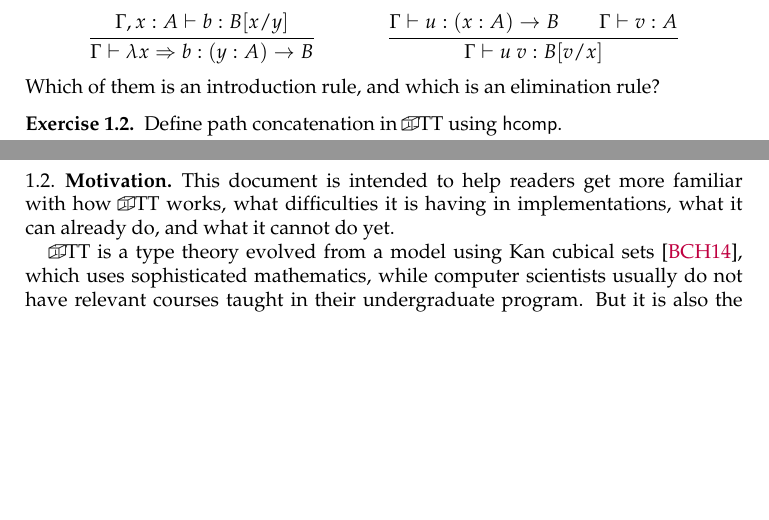
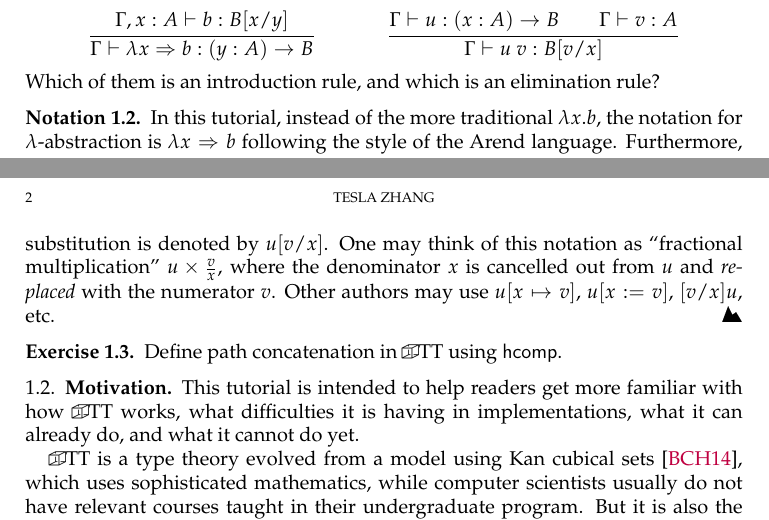
Before and after one commit to ice1000/guest0x0, a LaTeX paper (notes/main.tex, which reads notes/guest0x0.tex): two parts of pages 1 and 2 of 2, joined at a grey line, cut so that both start at the same text, the shorter picture padded with empty space. Compiled offline with pdfLaTeX.

Commit message:
DOC: notation remark

```diff
--- a/notes/guest0x0.tex
+++ b/notes/guest0x0.tex
@@ -20,11 +20,18 @@ Translate the following typing rules into an algorithmic description:
 \end{mathpar}
 Which of them is an introduction rule, and which is an elimination rule?
 \end{exercise}
+\begin{notation}
+In this tutorial, instead of the more traditional $\lambda x.b$, the notation for $\lambda$-abstraction is $\lam x b$
+following the style of the Arend language. Furthermore, substitution is denoted by
+$u[v/x]$. One may think of this notation as ``fractional multiplication'' $u\times \frac v x$,
+where the denominator $x$ is cancelled out from $u$ and \textit{replaced} with the numerator $v$.
+Other authors may use $u[x\mapsto v]$, $u[x:=v]$, $[v/x]u$, etc.
+\end{notation}
 \begin{exercise}
 Define path concatenation in \CTT{} using \hcomp{}.
 \end{exercise}
 \subsection{Motivation}
-This document is intended to help readers get more familiar with how
+This tutorial is intended to help readers get more familiar with how
 \CTT{} works, what difficulties it is having in implementations,
 what it can already do, and what it cannot do yet.
 
```
Also changed, not shown: notes/guest0x0.tex (4 more changed lines).
